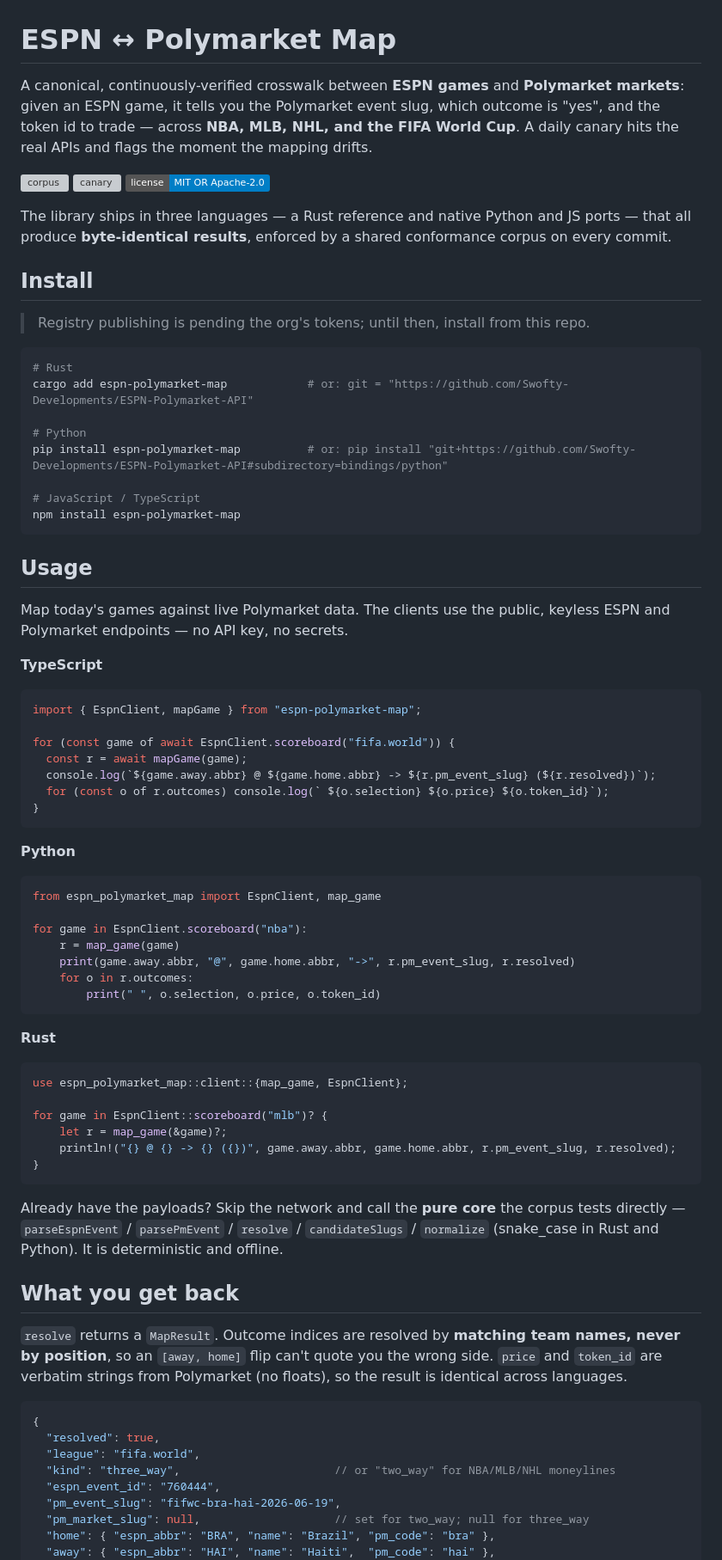
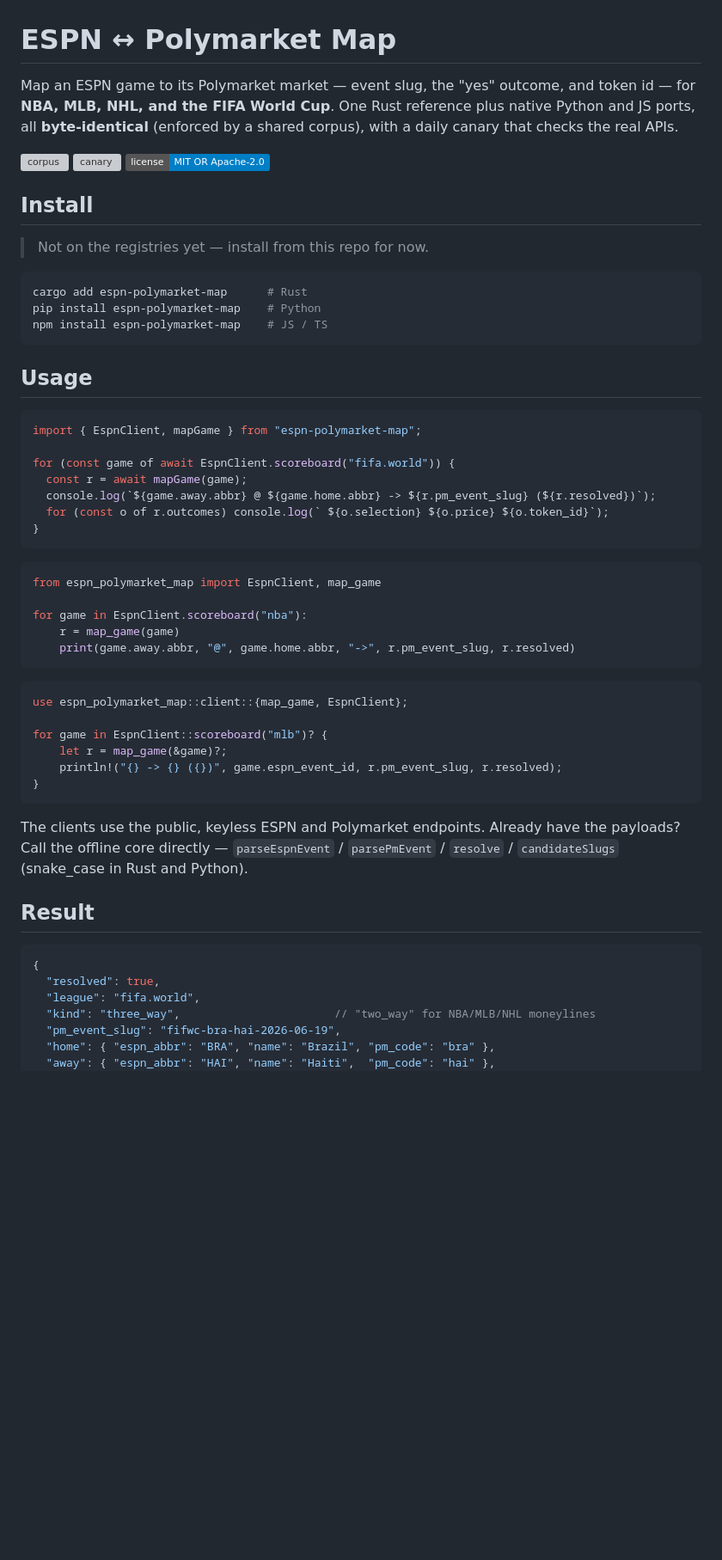
Before and after one commit to Swofty-Developments/ESPN-Polymarket-API, a Markdown page: README.md, the part around one of its changes. Shown at 86% size. Drawn GitHub-style; badges without logos; blank space fills up the shorter version; grey boxes are pictures that could not be loaded.

````diff
--- a/README.md
+++ b/README.md
@@ -1,38 +1,24 @@
 # ESPN ↔ Polymarket Map
 
-A canonical, continuously-verified crosswalk between **ESPN games** and **Polymarket markets**:
-given an ESPN game, it tells you the Polymarket event slug, which outcome is "yes", and the token id
-to trade — across **NBA, MLB, NHL, and the FIFA World Cup**. A daily canary hits the real APIs and
-flags the moment the mapping drifts.
+Map an ESPN game to its Polymarket market — event slug, the "yes" outcome, and token id — for
+**NBA, MLB, NHL, and the FIFA World Cup**. One Rust reference plus native Python and JS ports, all
+**byte-identical** (enforced by a shared corpus), with a daily canary that checks the real APIs.
 
 [![corpus](https://github.com/Swofty-Developments/ESPN-Polymarket-API/actions/workflows/corpus.yml/badge.svg)](https://github.com/Swofty-Developments/ESPN-Polymarket-API/actions/workflows/corpus.yml)
 [![canary](https://github.com/Swofty-Developments/ESPN-Polymarket-API/actions/workflows/canary.yml/badge.svg)](https://github.com/Swofty-Developments/ESPN-Polymarket-API/actions/workflows/canary.yml)
-[![license](https://img.shields.io/badge/license-MIT%20OR%20Apache--2.0-blue.svg)](#license--disclaimer)
-
-The library ships in three languages — a Rust reference and native Python and JS ports — that all
-produce **byte-identical results**, enforced by a shared conformance corpus on every commit.
+[![license](https://img.shields.io/badge/license-MIT%20OR%20Apache--2.0-blue.svg)](#license)
 
 ## Install
 
-> Registry publishing is pending the org's tokens; until then, install from this repo.
+> Not on the registries yet — install from this repo for now.
 
 ```sh
-# Rust
-cargo add espn-polymarket-map            # or: git = "https://github.com/Swofty-Developments/ESPN-Polymarket-API"
-
-# Python
-pip install espn-polymarket-map          # or: pip install "git+https://github.com/Swofty-Developments/ESPN-Polymarket-API#subdirectory=bindings/python"
-
-# JavaScript / TypeScript
-npm install espn-polymarket-map
+cargo add espn-polymarket-map      # Rust
+pip install espn-polymarket-map    # Python
+npm install espn-polymarket-map    # JS / TS
 ```
 
 ## Usage
-
-Map today's games against live Polymarket data. The clients use the public, keyless ESPN and
-Polymarket endpoints — no API key, no secrets.
-
-**TypeScript**
 
 ```ts
 import { EspnClient, mapGame } from "espn-polymarket-map";
@@ -44,47 +30,35 @@ for (const game of await EspnClient.scoreboard("fifa.world")) {
 }
 ```
 
-**Python**
-
 ```python
 from espn_polymarket_map import EspnClient, map_game
 
 for game in EspnClient.scoreboard("nba"):
     r = map_game(game)
     print(game.away.abbr, "@", game.home.abbr, "->", r.pm_event_slug, r.resolved)
-    for o in r.outcomes:
-        print(" ", o.selection, o.price, o.token_id)
 ```
-
-**Rust**
 
 ```rust
 use espn_polymarket_map::client::{map_game, EspnClient};
 
 for game in EspnClient::scoreboard("mlb")? {
     let r = map_game(&game)?;
-    println!("{} @ {} -> {} ({})", game.away.abbr, game.home.abbr, r.pm_event_slug, r.resolved);
+    println!("{} -> {} ({})", game.espn_event_id, r.pm_event_slug, r.resolved);
 }
 ```
 
-Already have the payloads? Skip the network and call the **pure core** the corpus tests directly —
-`parseEspnEvent` / `parsePmEvent` / `resolve` / `candidateSlugs` / `normalize` (snake_case in Rust
-and Python). It is deterministic and offline.
+The clients use the public, keyless ESPN and Polymarket endpoints. Already have the payloads? Call the
+offline core directly — `parseEspnEvent` / `parsePmEvent` / `resolve` / `candidateSlugs` (snake_case
+in Rust and Python).
 
-## What you get back
-
-`resolve` returns a `MapResult`. Outcome indices are resolved by **matching team names, never by
-position**, so an `[away, home]` flip can't quote you the wrong side. `price` and `token_id` are
-verbatim strings from Polymarket (no floats), so the result is identical across languages.
+## Result
 
 ```jsonc
 {
   "resolved": true,
   "league": "fifa.world",
-  "kind": "three_way",                       // or "two_way" for NBA/MLB/NHL moneylines
-  "espn_event_id": "760444",
+  "kind": "three_way",                       // "two_way" for NBA/MLB/NHL moneylines
   "pm_event_slug": "fifwc-bra-hai-2026-06-19",
-  "pm_market_slug": null,                    // set for two_way; null for three_way
   "home": { "espn_abbr": "BRA", "name": "Brazil", "pm_code": "bra" },
   "away": { "espn_abbr": "HAI", "name": "Haiti",  "pm_code": "hai" },
   "outcomes": [
````
Also changed, not shown: other parts of README.md (+20 -85 lines).
